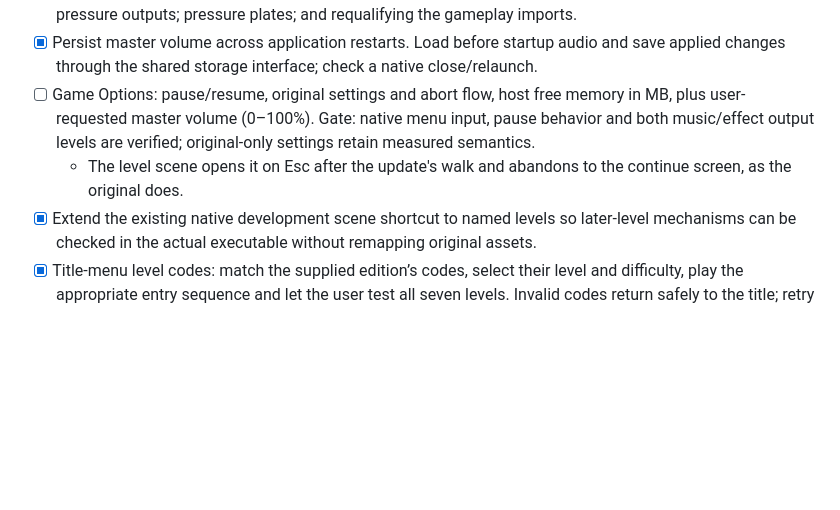
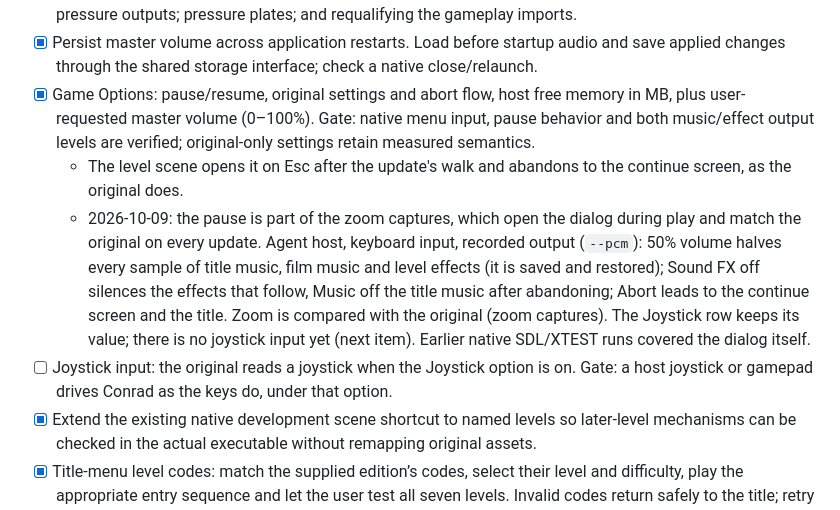
Before and after one commit to jdmichaud/flashbackz, a Markdown page: PLAN.md, the part around the change. GitHub-like rendering; blank space fills up the shorter version.

Commit message:
plan: Game Options verified; joystick input is a separate item
Co-Authored-By: Claude Opus 5.5 <noreply@anthropic.com>

```diff
--- a/PLAN.md
+++ b/PLAN.md
@@ -66,11 +66,20 @@ Browser/WebAssembly support is excluded by the user; native Linux is the current
   the gameplay imports.
 - [x] Persist master volume across application restarts. Load before startup audio and save
   applied changes through the shared storage interface; check a native close/relaunch.
-- [ ] Game Options: pause/resume, original settings and abort flow, host free memory in MB,
+- [x] Game Options: pause/resume, original settings and abort flow, host free memory in MB,
   plus user-requested master volume (0–100%). Gate: native menu input, pause behavior and
   both music/effect output levels are verified; original-only settings retain measured semantics.
   - The level scene opens it on Esc after the update's walk and abandons to the continue
     screen, as the original does.
+  - 2026-10-09: the pause is part of the zoom captures, which open the dialog during play and
+    match the original on every update. Agent host, keyboard input, recorded output
+    (`--pcm`): 50% volume halves every sample of title music, film music and level effects
+    (it is saved and restored); Sound FX off silences the effects that follow, Music off the
+    title music after abandoning; Abort leads to the continue screen and the title. Zoom is
+    compared with the original (zoom captures). The Joystick row keeps its value; there is no
+    joystick input yet (next item). Earlier native SDL/XTEST runs covered the dialog itself.
+- [ ] Joystick input: the original reads a joystick when the Joystick option is on. Gate: a
+  host joystick or gamepad drives Conrad as the keys do, under that option.
 - [x] Extend the existing native development scene shortcut to named levels so later-level
   mechanisms can be checked in the actual executable without remapping original assets.
 - [x] Title-menu level codes: match the supplied edition’s codes, select their level and
```
